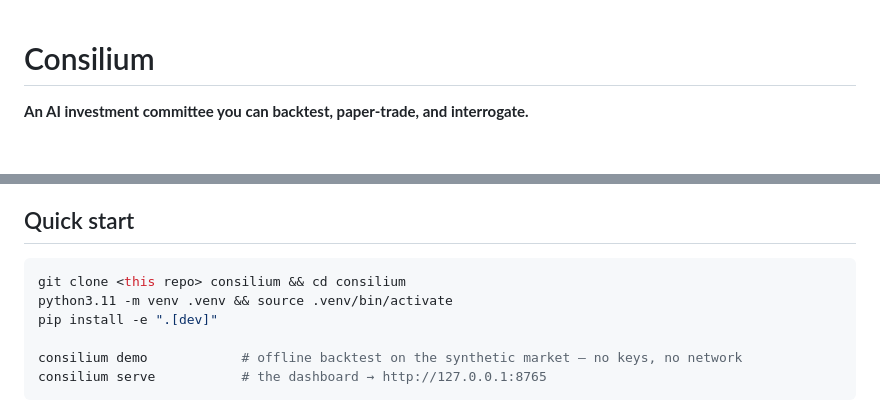
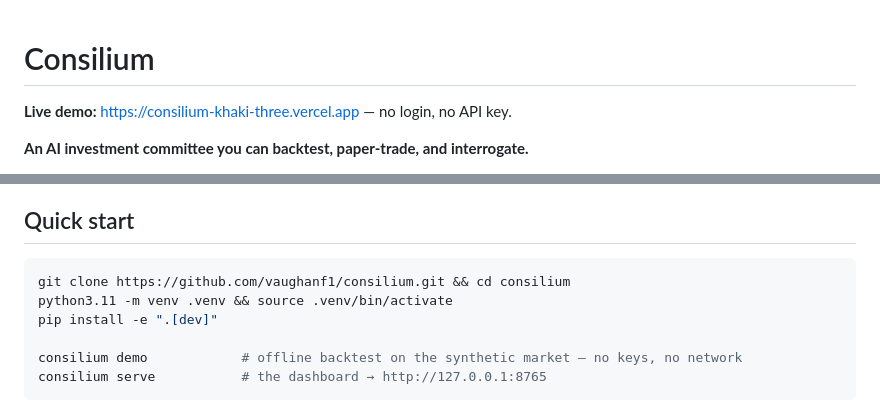
Before and after one commit to vaughanf1/consilium, a Markdown page: README.md, 2 parts joined by grey strips. Drawn GitHub-style; blank space fills up the shorter version.

Commit message:
README: real clone URL and the live demo link
Co-Authored-By: Claude Opus 5 (1M context) <noreply@anthropic.com>
Claude-Session: https://claude.ai/code/session_01Eax3mMAnq6Eowbjs5xztLM

````diff
--- a/README.md
+++ b/README.md
@@ -1,4 +1,6 @@
 # Consilium
+
+**Live demo:** https://consilium-khaki-three.vercel.app — no login, no API key.
 
 **An AI investment committee you can backtest, paper-trade, and interrogate.**
 
@@ -47,7 +49,7 @@ can never run the fund, and the models can only ever make the book smaller.
 ## Quick start
 
 ```bash
-git clone <this repo> consilium && cd consilium
+git clone https://github.com/vaughanf1/consilium.git && cd consilium
 python3.11 -m venv .venv && source .venv/bin/activate
 pip install -e ".[dev]"
 
````
